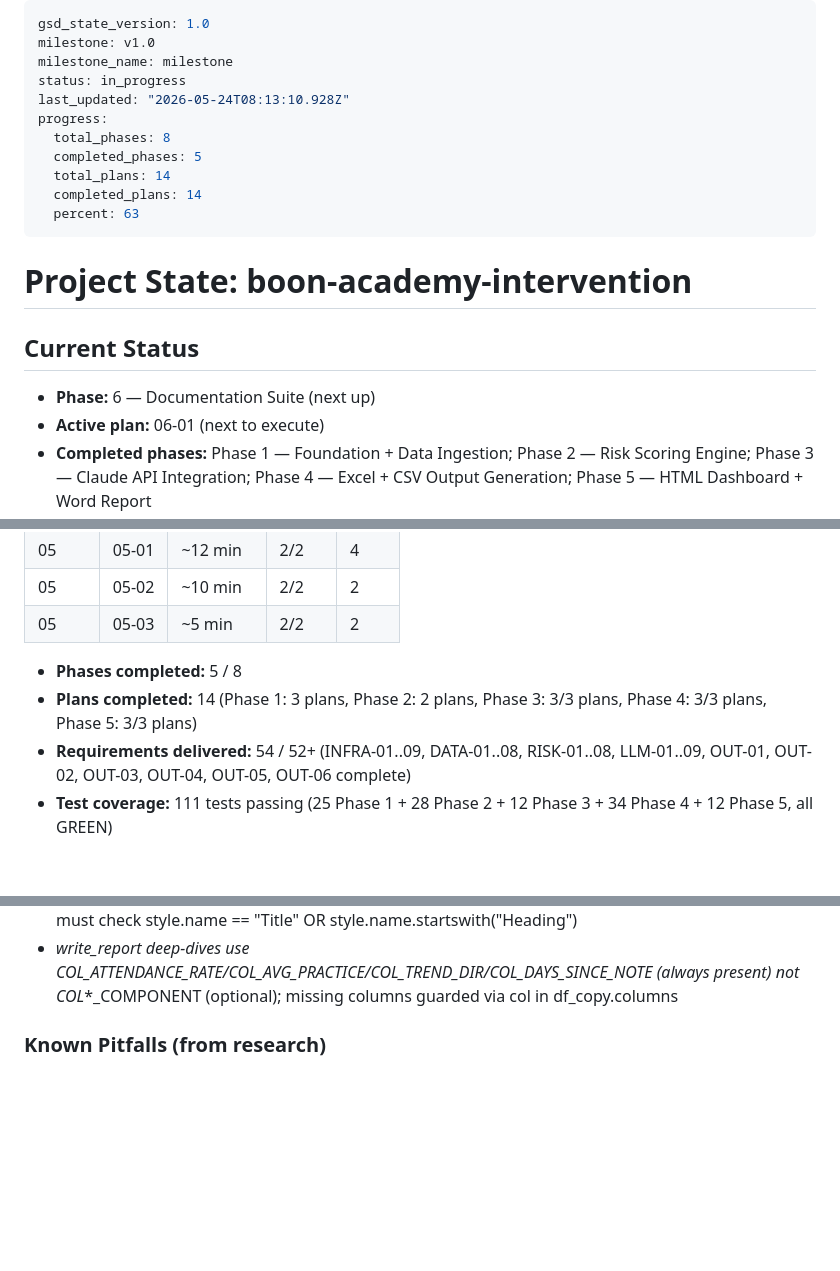
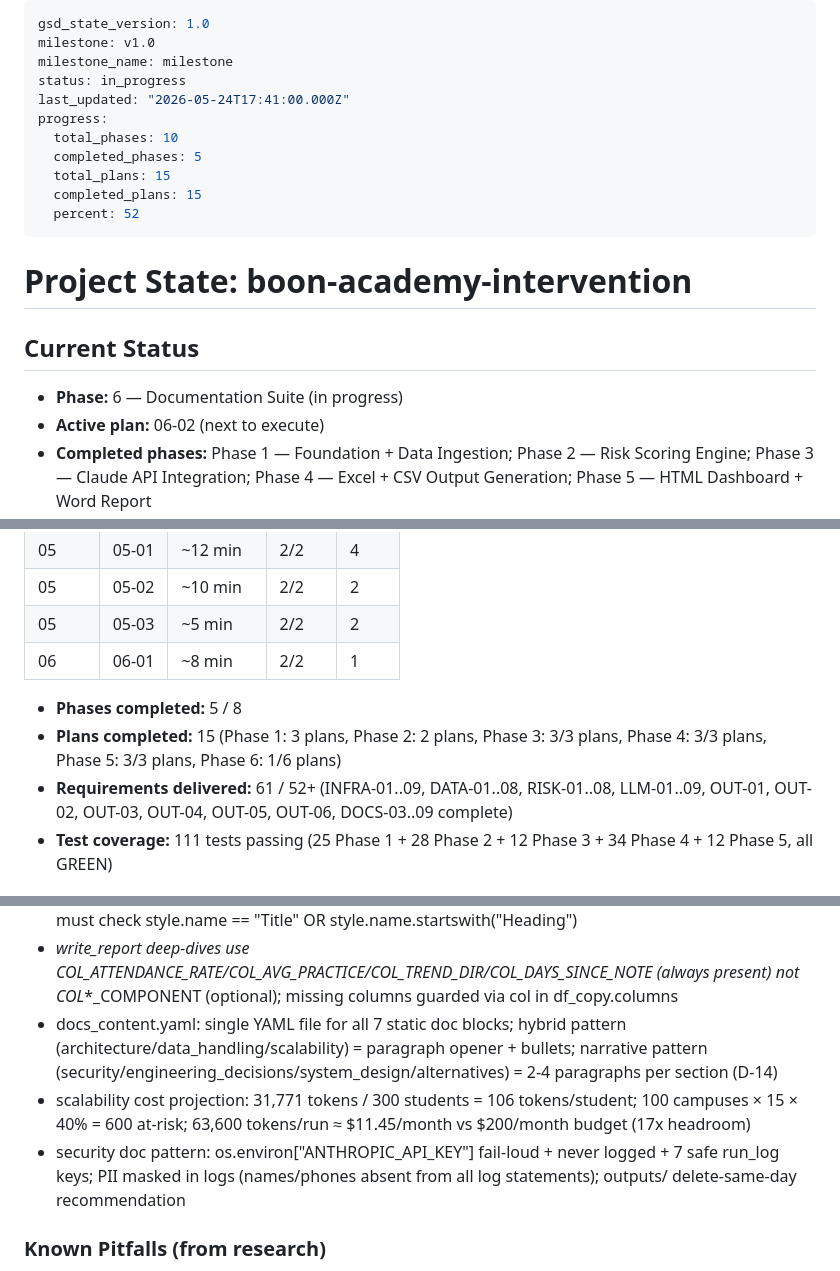
Before and after one commit to abdulrahmanbmousa-a11y/boon-academy-intervention, a Markdown page: .planning/STATE.md, 3 parts joined by grey strips. Drawn GitHub-style; blank space fills up the shorter version.

Commit message:
docs(06-01): complete YAML content library plan — SUMMARY, STATE, ROADMAP updated
- 06-01-SUMMARY.md: all 7 doc blocks documented, self-check PASSED
- STATE.md: active plan advanced to 06-02, Phase 6 1/6 in progress, 3 key decisions added
- ROADMAP.md: 06-01 marked complete (commit 2491b8b), Phase 6 progress 1/6
- DOCS-03..09 requirements delivered via docs_content.yaml

```diff
--- a/.planning/STATE.md
+++ b/.planning/STATE.md
@@ -3,19 +3,19 @@ gsd_state_version: 1.0
 milestone: v1.0
 milestone_name: milestone
 status: in_progress
-last_updated: "2026-05-24T08:13:10.928Z"
+last_updated: "2026-05-24T17:41:00.000Z"
 progress:
-  total_phases: 8
+  total_phases: 10
   completed_phases: 5
-  total_plans: 14
-  completed_plans: 14
-  percent: 63
+  total_plans: 15
+  completed_plans: 15
+  percent: 52
 ---
 
 # Project State: boon-academy-intervention
 
 ## Current Status
 
-- **Phase:** 6 — Documentation Suite (next up)
-- **Active plan:** 06-01 (next to execute)
+- **Phase:** 6 — Documentation Suite (in progress)
+- **Active plan:** 06-02 (next to execute)
 - **Completed phases:** Phase 1 — Foundation + Data Ingestion; Phase 2 — Risk Scoring Engine; Phase 3 — Claude API Integration; Phase 4 — Excel + CSV Output Generation; Phase 5 — HTML Dashboard + Word Report
@@ -59,10 +59,11 @@ See: .planning/PROJECT.md (updated 2026-05-21)
 | 05 | 05-01 | ~12 min | 2/2 | 4 |
 | 05 | 05-02 | ~10 min | 2/2 | 2 |
 | 05 | 05-03 | ~5 min | 2/2 | 2 |
+| 06 | 06-01 | ~8 min | 2/2 | 1 |
 
 - **Phases completed:** 5 / 8
-- **Plans completed:** 14 (Phase 1: 3 plans, Phase 2: 2 plans, Phase 3: 3/3 plans, Phase 4: 3/3 plans, Phase 5: 3/3 plans)
-- **Requirements delivered:** 54 / 52+ (INFRA-01..09, DATA-01..08, RISK-01..08, LLM-01..09, OUT-01, OUT-02, OUT-03, OUT-04, OUT-05, OUT-06 complete)
+- **Plans completed:** 15 (Phase 1: 3 plans, Phase 2: 2 plans, Phase 3: 3/3 plans, Phase 4: 3/3 plans, Phase 5: 3/3 plans, Phase 6: 1/6 plans)
+- **Requirements delivered:** 61 / 52+ (INFRA-01..09, DATA-01..08, RISK-01..08, LLM-01..09, OUT-01, OUT-02, OUT-03, OUT-04, OUT-05, OUT-06, DOCS-03..09 complete)
 - **Test coverage:** 111 tests passing (25 Phase 1 + 28 Phase 2 + 12 Phase 3 + 34 Phase 4 + 12 Phase 5, all GREEN)
 
 ## Accumulated Context
@@ -119,6 +120,9 @@ See: .planning/PROJECT.md (updated 2026-05-21)
 - json.dumps(records).replace("</","<\\/") in _write_html_dashboard — T-05-01 script-tag injection guard; covered by test_html_dashboard_escape_script_tag
 - python-docx add_heading(level=0) uses "Title" paragraph style (not "Heading 1") — test assertions must check style.name == "Title" OR style.name.startswith("Heading")
 - _write_report deep-dives use COL_ATTENDANCE_RATE/COL_AVG_PRACTICE/COL_TREND_DIR/COL_DAYS_SINCE_NOTE (always present) not COL_*_COMPONENT (optional); missing columns guarded via col in df_copy.columns
+- docs_content.yaml: single YAML file for all 7 static doc blocks; hybrid pattern (architecture/data_handling/scalability) = paragraph opener + bullets; narrative pattern (security/engineering_decisions/system_design/alternatives) = 2-4 paragraphs per section (D-14)
+- scalability cost projection: 31,771 tokens / 300 students = 106 tokens/student; 100 campuses × 15 × 40% = 600 at-risk; 63,600 tokens/run ≈ $11.45/month vs $200/month budget (17x headroom)
+- security doc pattern: os.environ["ANTHROPIC_API_KEY"] fail-loud + never logged + 7 safe run_log keys; PII masked in logs (names/phones absent from all log statements); outputs/ delete-same-day recommendation
 
 ### Known Pitfalls (from research)
 
```
Also changed, not shown: other parts of .planning/STATE.md (+3 -3 lines), .planning/ROADMAP.md (+3 -3 lines), 1 other file.
